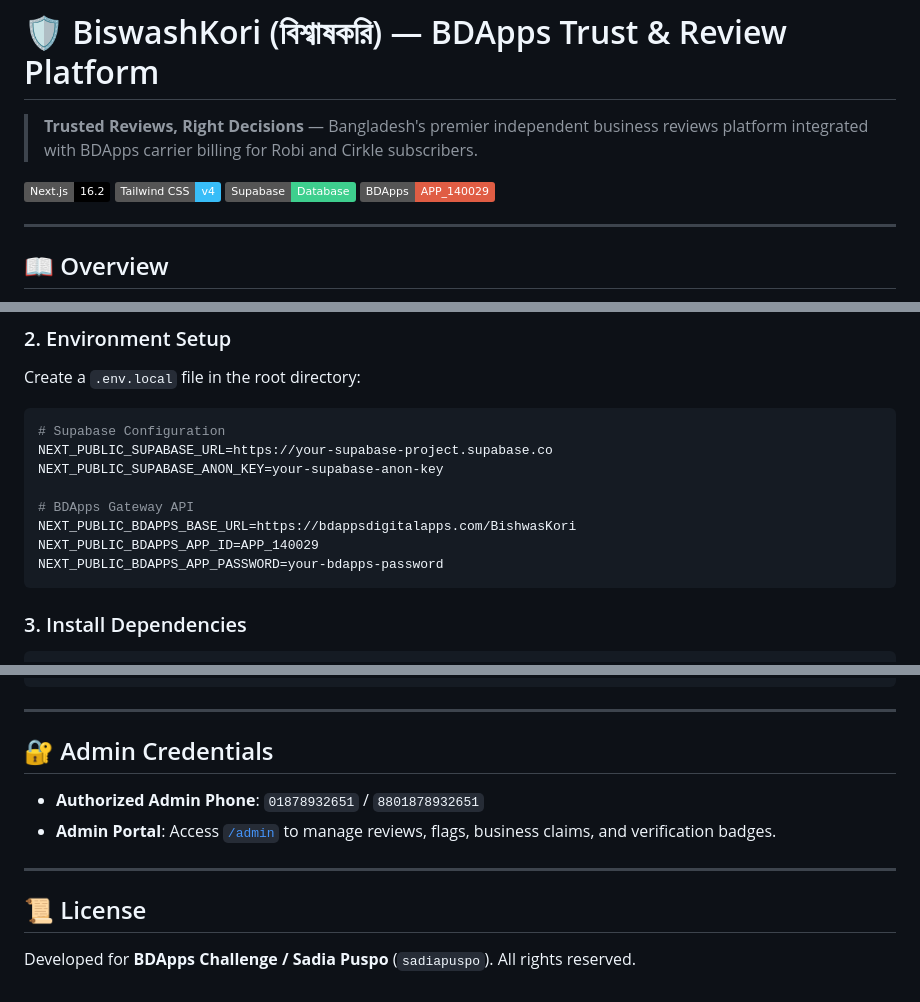
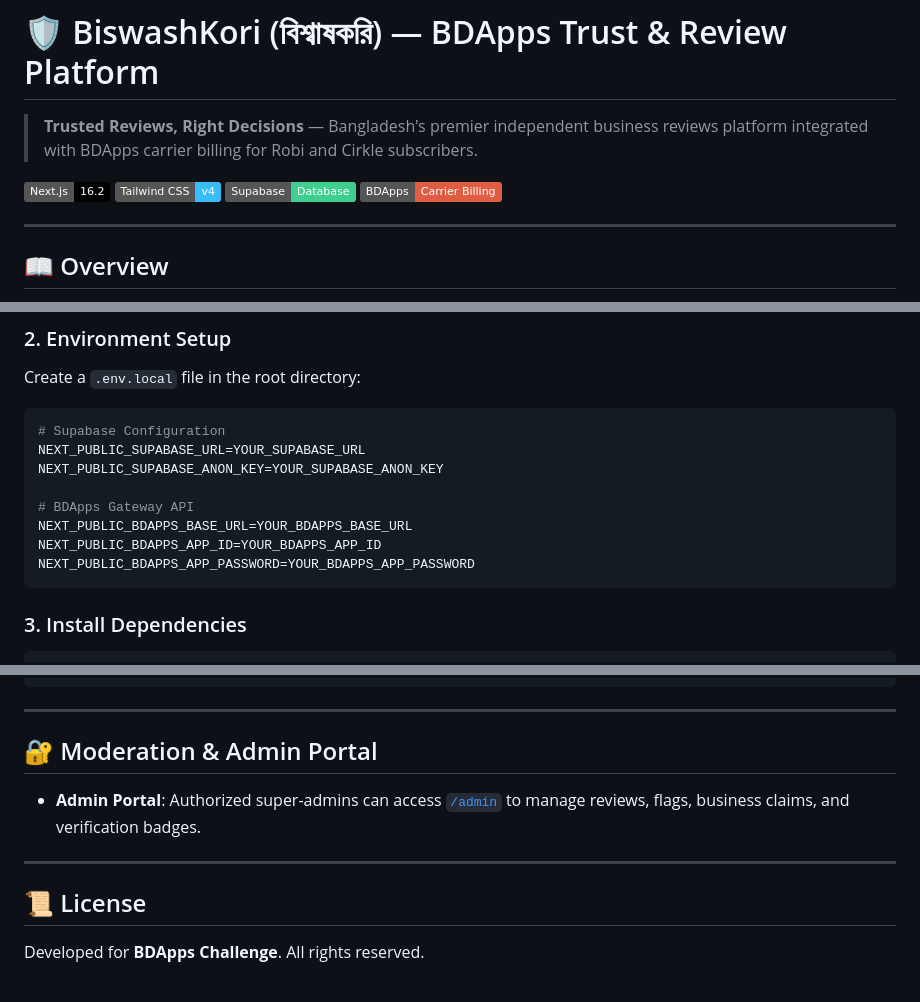
Before and after one commit to sadiaanjumpuspo/biswashkori-bdapps, a Markdown page: README.md, 3 parts joined by grey strips. Rendered like a GitHub page; badges without logos.

Commit message:
Sanitize README by removing sensitive admin credentials and environment variables

````diff
--- a/README.md
+++ b/README.md
@@ -5,7 +5,7 @@
 [![Next.js](https://img.shields.io/badge/Next.js-16.2-black?logo=next.js)](https://nextjs.org/)
 [![Tailwind CSS](https://img.shields.io/badge/Tailwind_CSS-v4-38BDF8?logo=tailwind-css)](https://tailwindcss.com/)
 [![Supabase](https://img.shields.io/badge/Supabase-Database-3ECF8E?logo=supabase)](https://supabase.com/)
-[![BDApps](https://img.shields.io/badge/BDApps-APP__140029-red)](https://bdapps.com/)
+[![BDApps](https://img.shields.io/badge/BDApps-Carrier_Billing-red)](https://bdapps.com/)
 
 ---
 
@@ -51,13 +51,13 @@ Create a `.env.local` file in the root directory:
 
 ```env
 # Supabase Configuration
-NEXT_PUBLIC_SUPABASE_URL=https://your-supabase-project.supabase.co
-NEXT_PUBLIC_SUPABASE_ANON_KEY=your-supabase-anon-key
+NEXT_PUBLIC_SUPABASE_URL=YOUR_SUPABASE_URL
+NEXT_PUBLIC_SUPABASE_ANON_KEY=YOUR_SUPABASE_ANON_KEY
 
 # BDApps Gateway API
-NEXT_PUBLIC_BDAPPS_BASE_URL=https://bdappsdigitalapps.com/BishwasKori
-NEXT_PUBLIC_BDAPPS_APP_ID=APP_140029
-NEXT_PUBLIC_BDAPPS_APP_PASSWORD=your-bdapps-password
+NEXT_PUBLIC_BDAPPS_BASE_URL=YOUR_BDAPPS_BASE_URL
+NEXT_PUBLIC_BDAPPS_APP_ID=YOUR_BDAPPS_APP_ID
+NEXT_PUBLIC_BDAPPS_APP_PASSWORD=YOUR_BDAPPS_APP_PASSWORD
 ```
 
 ### 3. Install Dependencies
@@ -98,13 +98,12 @@ bishwaskori/
 
 ---
 
-## 🔐 Admin Credentials
+## 🔐 Moderation & Admin Portal
 
-- **Authorized Admin Phone**: `01878932651` / `8801878932651`
-- **Admin Portal**: Access [`/admin`](http://localhost:3000/admin) to manage reviews, flags, business claims, and verification badges.
+- **Admin Portal**: Authorized super-admins can access [`/admin`](http://localhost:3000/admin) to manage reviews, flags, business claims, and verification badges.
 
 ---
 
 ## 📜 License
 
-Developed for **BDApps Challenge / Sadia Puspo** (`sadiapuspo`). All rights reserved.
+Developed for **BDApps Challenge**. All rights reserved.
````
Also changed, not shown: other parts of README.md (+2 -2 lines).
